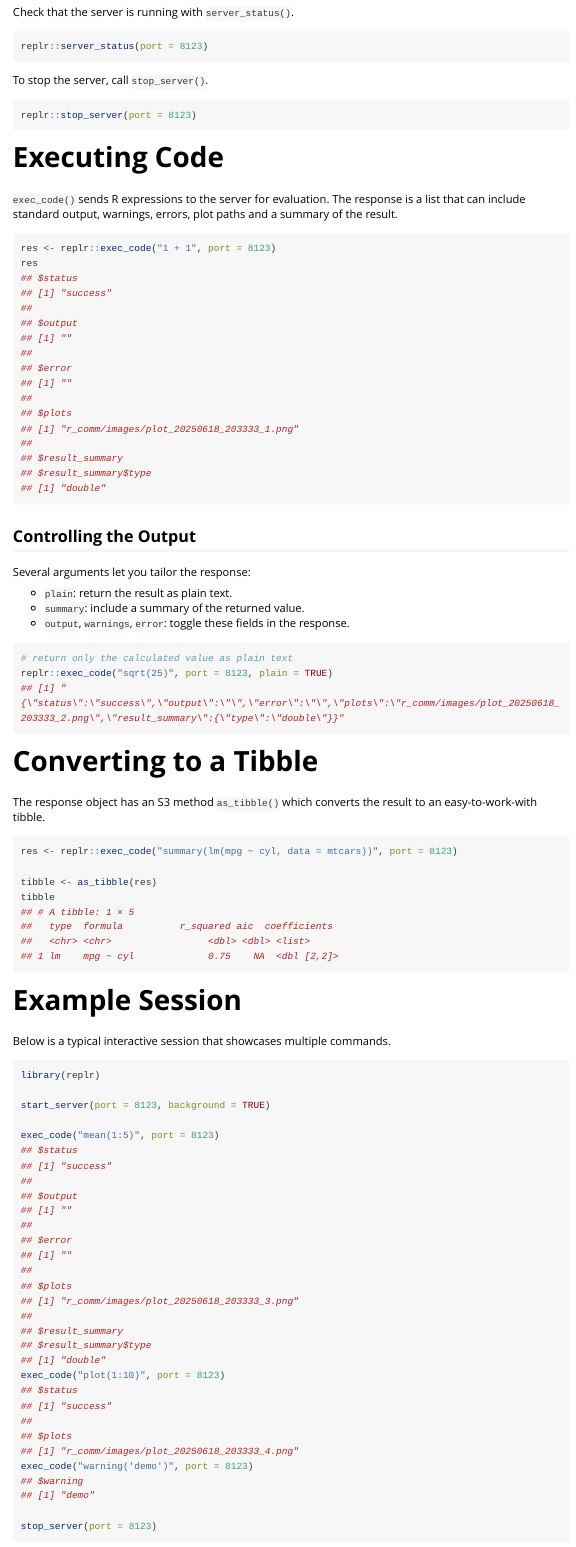
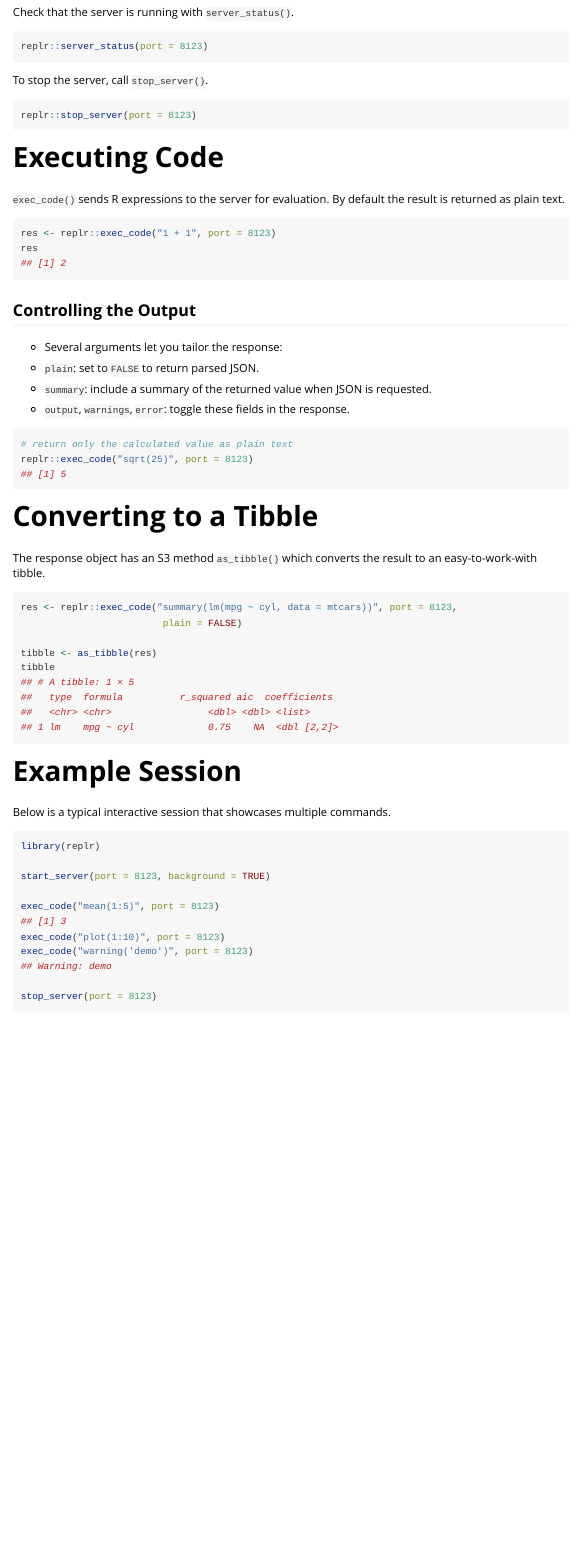
Before and after one commit to shanelindsay/replr, an R Markdown document (vignettes/replr-usage.Rmd): the page in a window 1100 px wide, from 410 px down. Rendered offline with R 4.5, knitr and Pandoc, with nearby package versions; long lines of code are wrapped.

Commit message:
Default to plain text output

````diff
--- a/vignettes/replr-usage.Rmd
+++ b/vignettes/replr-usage.Rmd
@@ -42,42 +42,27 @@ replr::stop_server(port = 8123)
 
 # Executing Code
 
-`exec_code()` sends R expressions to the server for evaluation. The response is
-a list that can include standard output, warnings, errors, plot paths and a
-summary of the result.
+`exec_code()` sends R expressions to the server for evaluation. By default the
+result is returned as plain text.
 
 ```{r exec-code, eval=FALSE}
 res <- replr::exec_code("1 + 1", port = 8123)
 res
-## $status
-## [1] "success"
-##
-## $output
-## [1] ""
-##
-## $error
-## [1] ""
-##
-## $plots
-## [1] "r_comm/images/plot_20250618_203333_1.png"
-##
-## $result_summary
-## $result_summary$type
-## [1] "double"
+## [1] 2
 ```
 
 ## Controlling the Output
 
-Several arguments let you tailor the response:
+- Several arguments let you tailor the response:
 
-- `plain`: return the result as plain text.
-- `summary`: include a summary of the returned value.
+- `plain`: set to `FALSE` to return parsed JSON.
+- `summary`: include a summary of the returned value when JSON is requested.
 - `output`, `warnings`, `error`: toggle these fields in the response.
 
 ```{r custom-call, eval=FALSE}
 # return only the calculated value as plain text
-replr::exec_code("sqrt(25)", port = 8123, plain = TRUE)
-## [1] "{\"status\":\"success\",\"output\":\"\",\"error\":\"\",\"plots\":\"r_comm/images/plot_20250618_203333_2.png\",\"result_summary\":{\"type\":\"double\"}}"
+replr::exec_code("sqrt(25)", port = 8123)
+## [1] 5
 ```
 
 # Converting to a Tibble
@@ -86,7 +71,8 @@ The response object has an S3 method `as_tibble()` which converts the result to
 an easy-to-work-with tibble.
 
 ```{r as-tibble, eval=FALSE}
-res <- replr::exec_code("summary(lm(mpg ~ cyl, data = mtcars))", port = 8123)
+res <- replr::exec_code("summary(lm(mpg ~ cyl, data = mtcars))", port = 8123,
+                         plain = FALSE)
 
 tibble <- as_tibble(res)
 tibble
@@ -106,30 +92,10 @@ library(replr)
 start_server(port = 8123, background = TRUE)
 
 exec_code("mean(1:5)", port = 8123)
-## $status
-## [1] "success"
-##
-## $output
-## [1] ""
-##
-## $error
-## [1] ""
-##
-## $plots
-## [1] "r_comm/images/plot_20250618_203333_3.png"
-##
-## $result_summary
-## $result_summary$type
-## [1] "double"
+## [1] 3
 exec_code("plot(1:10)", port = 8123)
-## $status
-## [1] "success"
-##
-## $plots
-## [1] "r_comm/images/plot_20250618_203333_4.png"
 exec_code("warning('demo')", port = 8123)
-## $warning
-## [1] "demo"
+## Warning: demo
 
 stop_server(port = 8123)
 ```
````
Also changed, not shown: R/client.R (+7 -6 lines), TOOL_GUIDE.md (+3 -3 lines), README.md, 1 other file.
